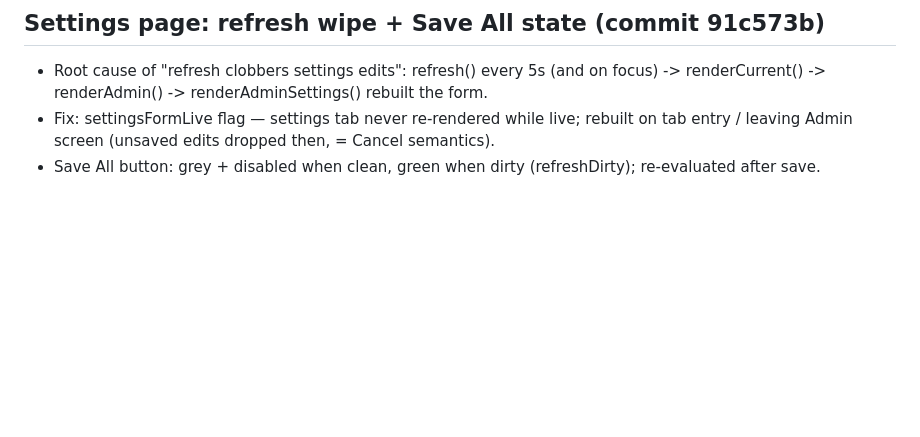
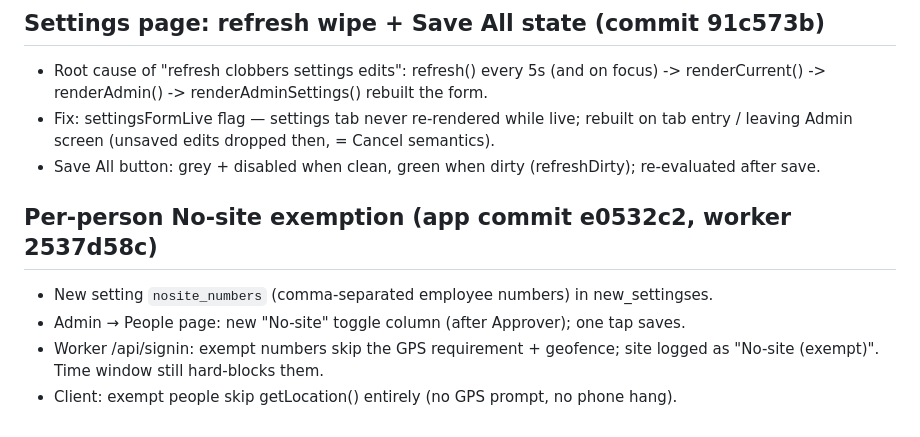
Before and after one commit to the0caesar/makkah-attendance, a Markdown page: memory/sessions/2026-10-22-protection-portal-add-16-employees-from-excel.md, the part around the change. Drawn GitHub-style; blank space fills up the shorter version.

Commit message:
log: no-site exemption

```diff
--- a/memory/sessions/2026-10-22-protection-portal-add-16-employees-from-excel.md
+++ b/memory/sessions/2026-10-22-protection-portal-add-16-employees-from-excel.md
@@ -102,3 +102,10 @@ dv_insert_employees.py, dv_verify_42.py, current_roster.json, missing_employees.
   tab entry / leaving Admin screen (unsaved edits dropped then, = Cancel semantics).
 - Save All button: grey + disabled when clean, green when dirty (refreshDirty);
   re-evaluated after save.
+
+## Per-person No-site exemption (app commit e0532c2, worker 2537d58c)
+- New setting `nosite_numbers` (comma-separated employee numbers) in new_settingses.
+- Admin → People page: new "No-site" toggle column (after Approver); one tap saves.
+- Worker /api/signin: exempt numbers skip the GPS requirement + geofence; site logged
+  as "No-site (exempt)". Time window still hard-blocks them.
+- Client: exempt people skip getLocation() entirely (no GPS prompt, no phone hang).
```
